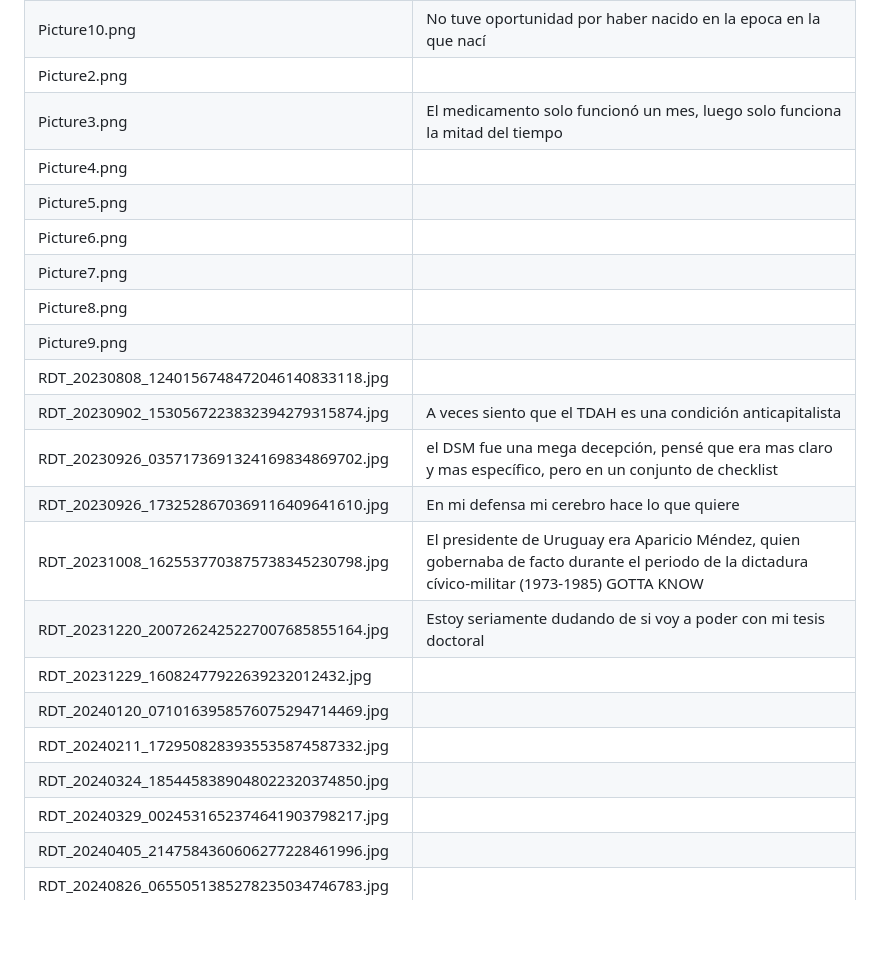
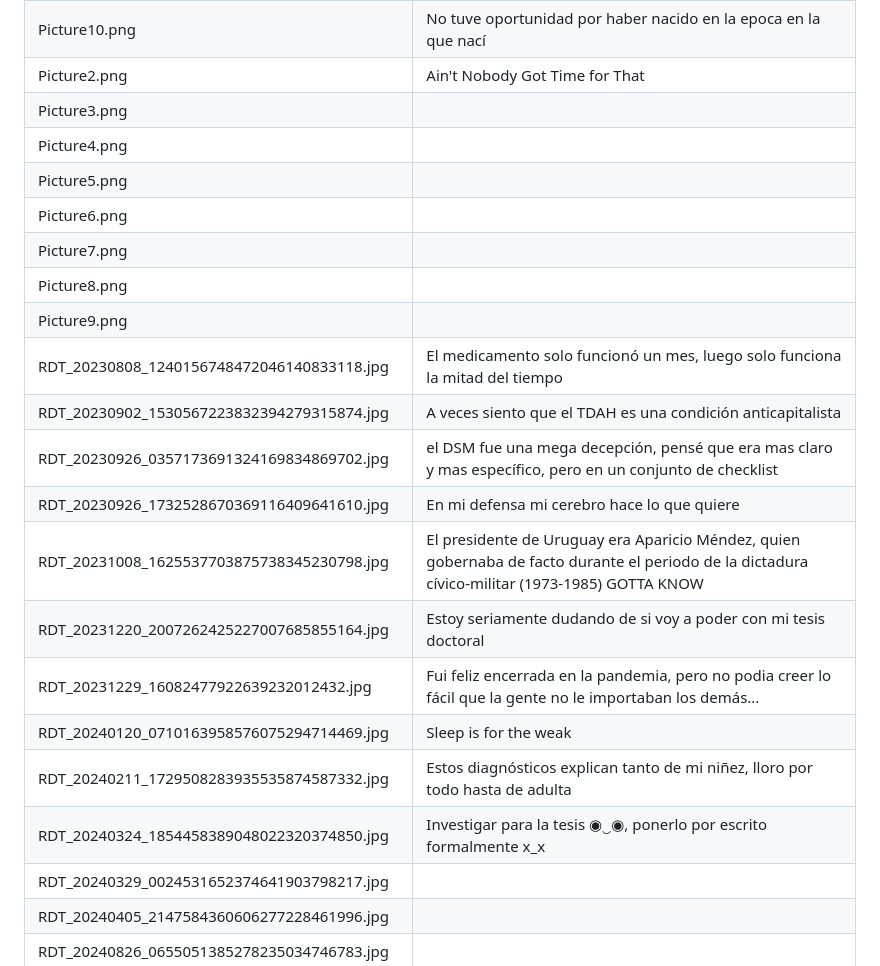
Before and after one commit to a-repo-of-ones-own/Neurorrizoma, a Markdown page: images/images.md, the part around the change. Rendered like a GitHub page; blank space fills up the shorter version.

```diff
--- a/images/images.md
+++ b/images/images.md
@@ -10,24 +10,24 @@
 | Gemini_Generated_Image_n53p1in53p1in53p.png |  Ansiedad encubria TDAH, TDAH encubría Autismo |
 | Picture1.png | Los médicos ni me escuchan a mi directamente ni a mi género |
 | Picture10.png | No tuve oportunidad por haber nacido en la epoca en la que nací |
-| Picture2.png |  |
-| Picture3.png | El medicamento solo funcionó un mes, luego solo funciona la mitad del tiempo |
+| Picture2.png | Ain't Nobody Got Time for That |
+| Picture3.png |  |
 | Picture4.png |  |
 | Picture5.png |   |
 | Picture6.png |   |
 | Picture7.png |  |
 | Picture8.png | |
 | Picture9.png |  |
-| RDT_20230808_1240156748472046140833118.jpg |  |
+| RDT_20230808_1240156748472046140833118.jpg | El medicamento solo funcionó un mes, luego solo funciona la mitad del tiempo |
 | RDT_20230902_1530567223832394279315874.jpg | A veces siento que el TDAH es una condición anticapitalista |
 | RDT_20230926_0357173691324169834869702.jpg | el DSM fue una mega decepción, pensé que era mas claro y mas específico, pero en un conjunto de checklist |
 | RDT_20230926_1732528670369116409641610.jpg | En mi defensa mi cerebro hace lo que quiere |
 | RDT_20231008_1625537703875738345230798.jpg | El presidente de Uruguay era Aparicio Méndez, quien gobernaba de facto durante el periodo de la dictadura cívico-militar (1973-1985) GOTTA KNOW  |
 | RDT_20231220_2007262425227007685855164.jpg | Estoy seriamente dudando de si voy a poder con mi tesis doctoral |
-| RDT_20231229_16082477922639232012432.jpg |  |
-| RDT_20240120_0710163958576075294714469.jpg |  |
-| RDT_20240211_1729508283935535874587332.jpg |  |
-| RDT_20240324_1854458389048022320374850.jpg |  |
+| RDT_20231229_16082477922639232012432.jpg | Fui feliz encerrada en la pandemia, pero no podia creer lo fácil que la gente no le importaban los demás... |
+| RDT_20240120_0710163958576075294714469.jpg | Sleep is for the weak |
+| RDT_20240211_1729508283935535874587332.jpg | Estos diagnósticos explican tanto de mi niñez, lloro por todo hasta de adulta |
+| RDT_20240324_1854458389048022320374850.jpg | Investigar para la tesis ◉‿◉, ponerlo por escrito formalmente x_x  |
 | RDT_20240329_0024531652374641903798217.jpg |  |
 | RDT_20240405_2147584360606277228461996.jpg |  |
 | RDT_20240826_0655051385278235034746783.jpg |  |
```
